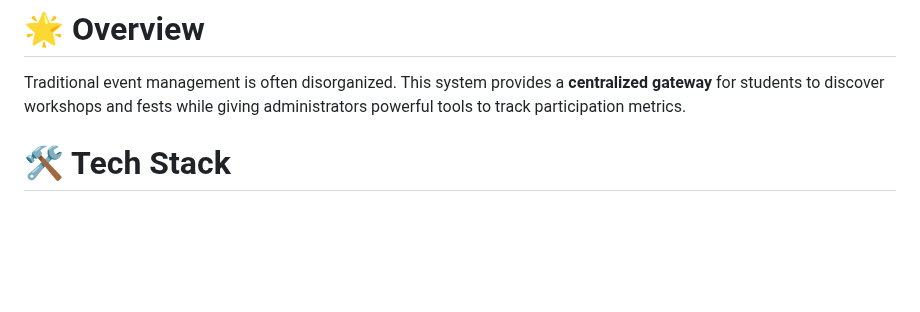
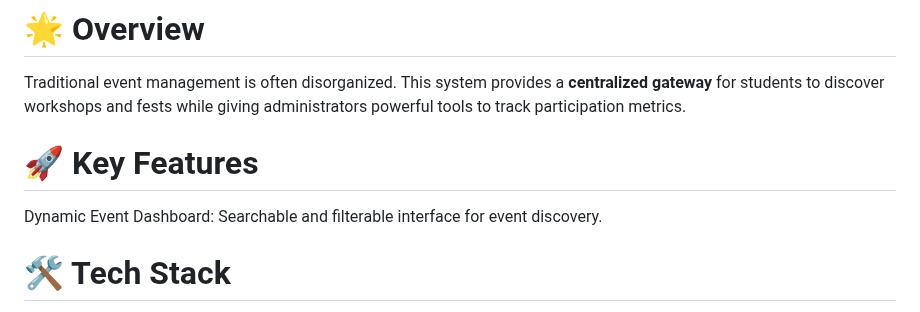
Before and after one commit to Ashagiri/College-Event-Management-System, a Markdown page: README.md, the part around the change. GitHub-like rendering; blank space fills up the shorter version.

```diff
--- a/README.md
+++ b/README.md
@@ -3,6 +3,9 @@ A high-performance, full-stack web application designed to digitize campus event
 
 # 🌟 Overview
 Traditional event management is often disorganized. This system provides a **centralized gateway** for students to discover workshops and fests while giving administrators powerful tools to track participation metrics.
+
+# 🚀 Key Features
+Dynamic Event Dashboard: Searchable and filterable interface for event discovery.
 
 # 🛠️ Tech Stack
 * **Backend:** Python, Django
```
